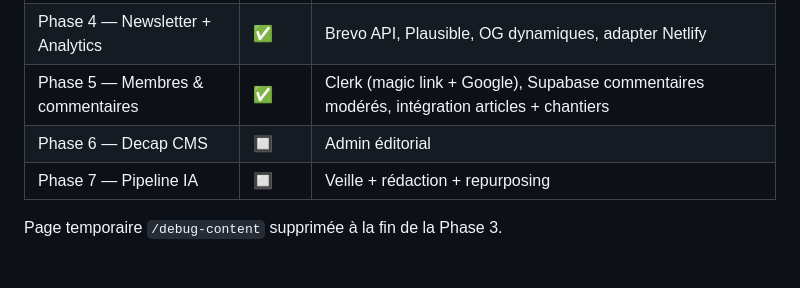
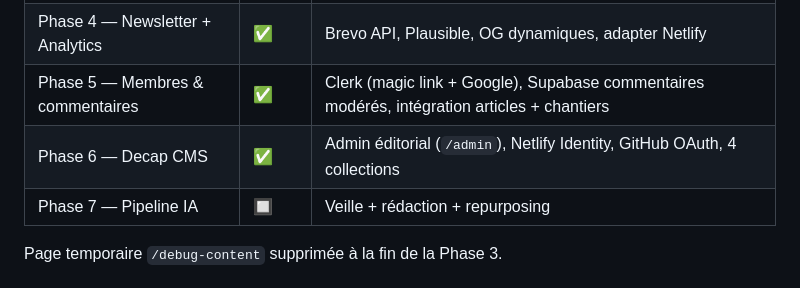
Before and after one commit to LowLowTK/Topolia, a Markdown page: CLAUDE.md, the part around the change. Rendered like a GitHub page.

Commit message:
docs: Phase 6 Decap CMS marquée terminée dans CLAUDE.md

```diff
--- a/CLAUDE.md
+++ b/CLAUDE.md
@@ -96,7 +96,7 @@ Zéro dépendance npm, zéro clé API, zéro setup. Voir §24.5 du BRIEF.md.
 | Phase 3 — Pages clés             | ✅     | Home, listings + fiches articles/glossaire/chantiers, minute topo, à propos (26 pages)       |
 | Phase 4 — Newsletter + Analytics | ✅     | Brevo API, Plausible, OG dynamiques, adapter Netlify                                         |
 | Phase 5 — Membres & commentaires | ✅     | Clerk (magic link + Google), Supabase commentaires modérés, intégration articles + chantiers |
-| Phase 6 — Decap CMS              | 🔲     | Admin éditorial                                                                              |
+| Phase 6 — Decap CMS              | ✅     | Admin éditorial (`/admin`), Netlify Identity, GitHub OAuth, 4 collections                    |
 | Phase 7 — Pipeline IA            | 🔲     | Veille + rédaction + repurposing                                                             |
 
 Page temporaire `/debug-content` supprimée à la fin de la Phase 3.
```
